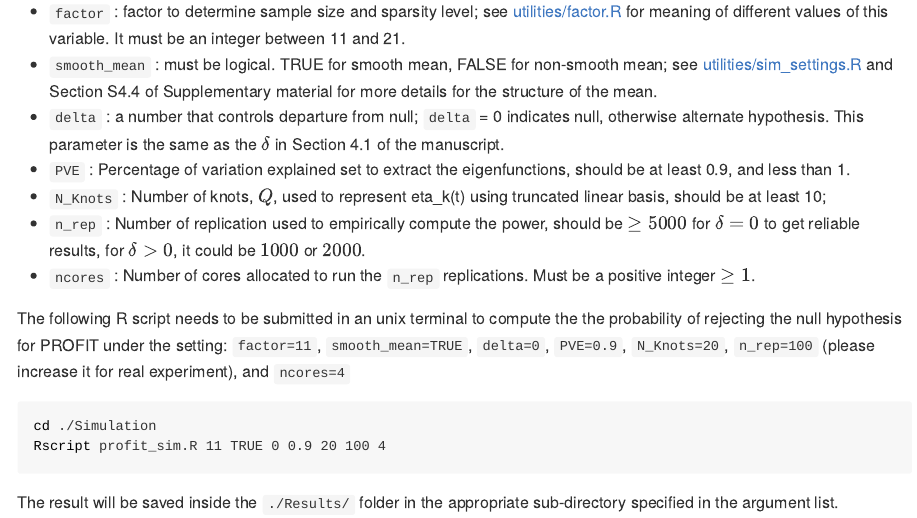
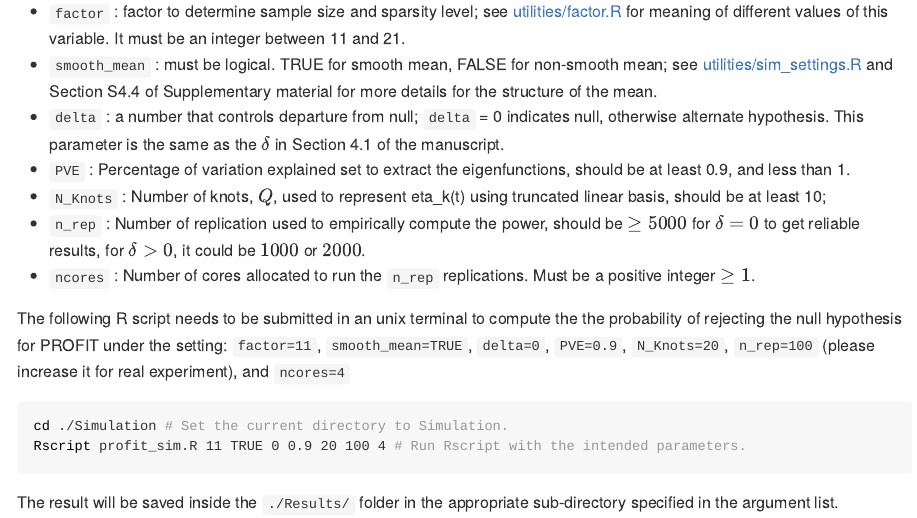
Before and after one commit to SalilKoner/PROFIT, an R Markdown document (README.Rmd): the page in a window 1100 px wide, from 480 px down. The pictures show the output file README.md that the author committed with the source, drawn offline in the style of GitHub.

Commit message:
update md

````diff
--- a/README.Rmd
+++ b/README.Rmd
@@ -35,8 +35,8 @@ To obtain the empirical power and size properties of PROFIT for various simulati
 
 The following R script needs to be submitted in an unix terminal to compute the the probability of rejecting the null hypothesis for PROFIT under the setting: `factor=11`, `smooth_mean=TRUE`, `delta=0`, `PVE=0.9`, `N_Knots=20`, `n_rep=100` (please increase it for real experiment), and `ncores=4`
 ```{r, engine = 'bash', eval = FALSE}
-cd ./Simulation
-Rscript profit_sim.R 11 TRUE 0 0.9 20 100 4
+cd ./Simulation # Set the current directory to Simulation.
+Rscript profit_sim.R 11 TRUE 0 0.9 20 100 4 # Run Rscript with the intended parameters.
 ```
 
 The result will be saved inside the `./Results/` folder in the appropriate sub-directory specified in the argument list.
````
Also changed, not shown: README.md.
